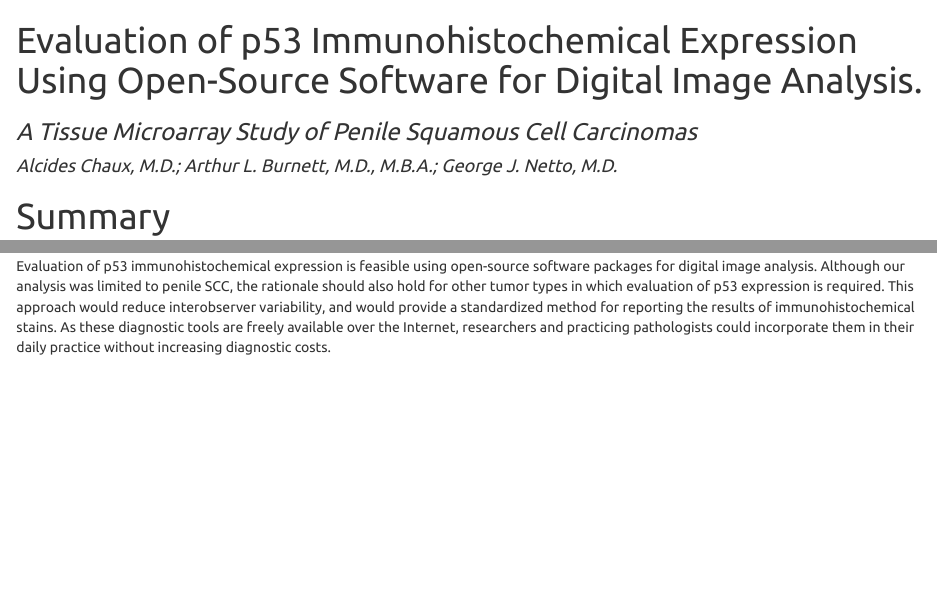
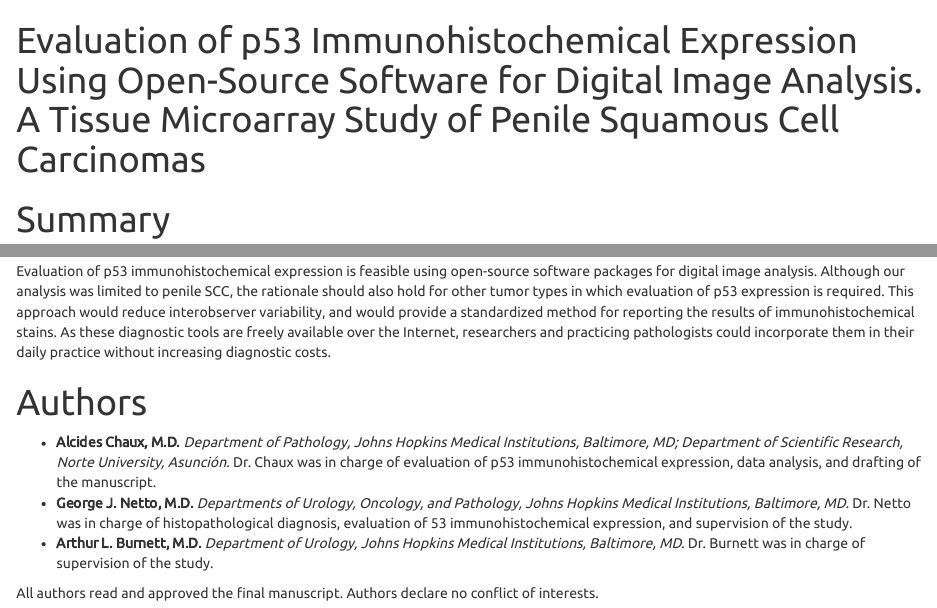
Before and after one commit to alcideschaux/Penis-p3, an R Markdown document (README.Rmd): the page in a window 1100 px wide, from its top, and a second part further down, joined at a grey line. The pictures show the output file README.html that the author committed with the source, opened offline.

Commit message:
Added author info

```diff
--- a/README.Rmd
+++ b/README.Rmd
@@ -1,7 +1,5 @@
 ---
-title: Evaluation of p53 Immunohistochemical Expression Using Open-Source Software for Digital Image Analysis.
-subtitle: A Tissue Microarray Study of Penile Squamous Cell Carcinomas
-author: Alcides Chaux, M.D.; Arthur L. Burnett, M.D., M.B.A.; George J. Netto, M.D.
+title: Evaluation of p53 Immunohistochemical Expression Using Open-Source Software for Digital Image Analysis. A Tissue Microarray Study of Penile Squamous Cell Carcinomas
 output:
   html_document:
     keep_md: yes
@@ -310,3 +308,10 @@ with(Data_AVG, descriptive.numerical.group(ijp53, grade))
 
 # Conclusions
 Evaluation of p53 immunohistochemical expression is feasible using open-source software packages for digital image analysis. Although our analysis was limited to penile SCC, the rationale should also hold for other tumor types in which evaluation of p53 expression is required. This approach would reduce interobserver variability, and would provide a standardized method for reporting the results of immunohistochemical stains. As these diagnostic tools are freely available over the Internet, researchers and practicing pathologists could incorporate them in their daily practice without increasing diagnostic costs.
+
+# Authors
+* __Alcides Chaux, M.D.__ _Department of Pathology, Johns Hopkins Medical Institutions, Baltimore, MD; Department of Scientific Research, Norte University, Asunción._ Dr. Chaux was in charge of evaluation of p53 immunohistochemical expression, data analysis, and drafting of the manuscript.
+* __George J. Netto, M.D.__ _Departments of Urology, Oncology, and Pathology, Johns Hopkins Medical Institutions, Baltimore, MD._ Dr. Netto was in charge of histopathological diagnosis, evaluation of 53 immunohistochemical expression, and supervision of the study.
+* __Arthur L. Burnett, M.D.__ _Department of Urology, Johns Hopkins Medical Institutions, Baltimore, MD._ Dr. Burnett was in charge of supervision of the study.
+
+All authors read and approved the final manuscript. Authors declare no conflict of interests.
```
Also changed, not shown: README.html, README.md.
